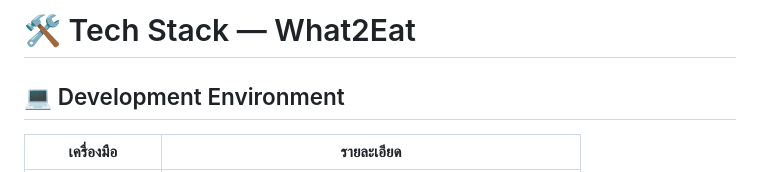
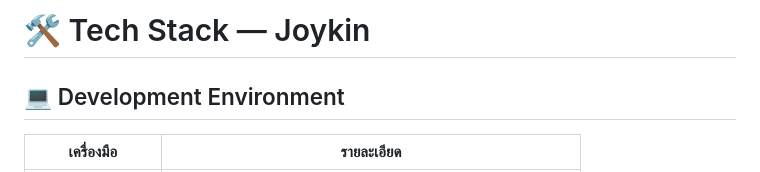
Before and after one commit to thanawatnana/what2eat, a Markdown page: TECH_STACK.md, the part around the change. Drawn GitHub-style.

Commit message:
Update app name in TECH_STACK.md

```diff
--- a/TECH_STACK.md
+++ b/TECH_STACK.md
@@ -1,4 +1,4 @@
-# 🛠️ Tech Stack — What2Eat
+# 🛠️ Tech Stack — Joykin
 
 ## 💻 Development Environment
 
```
